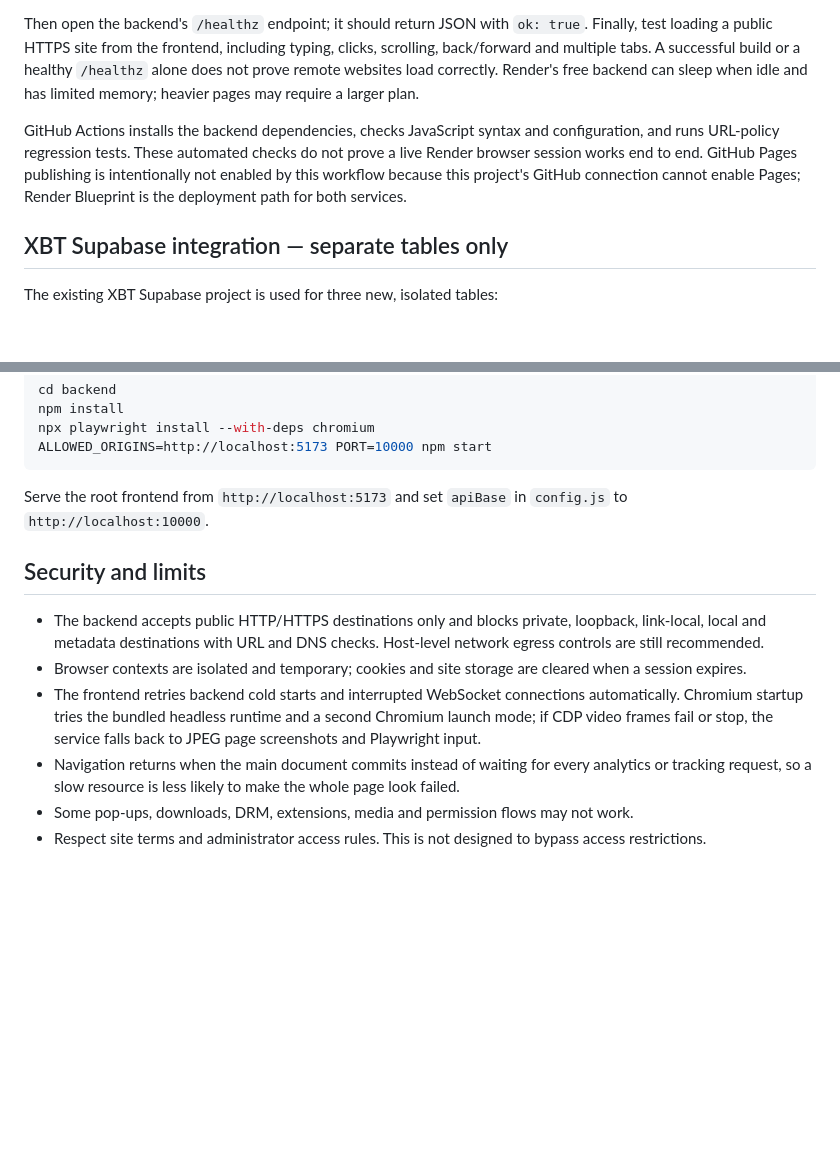
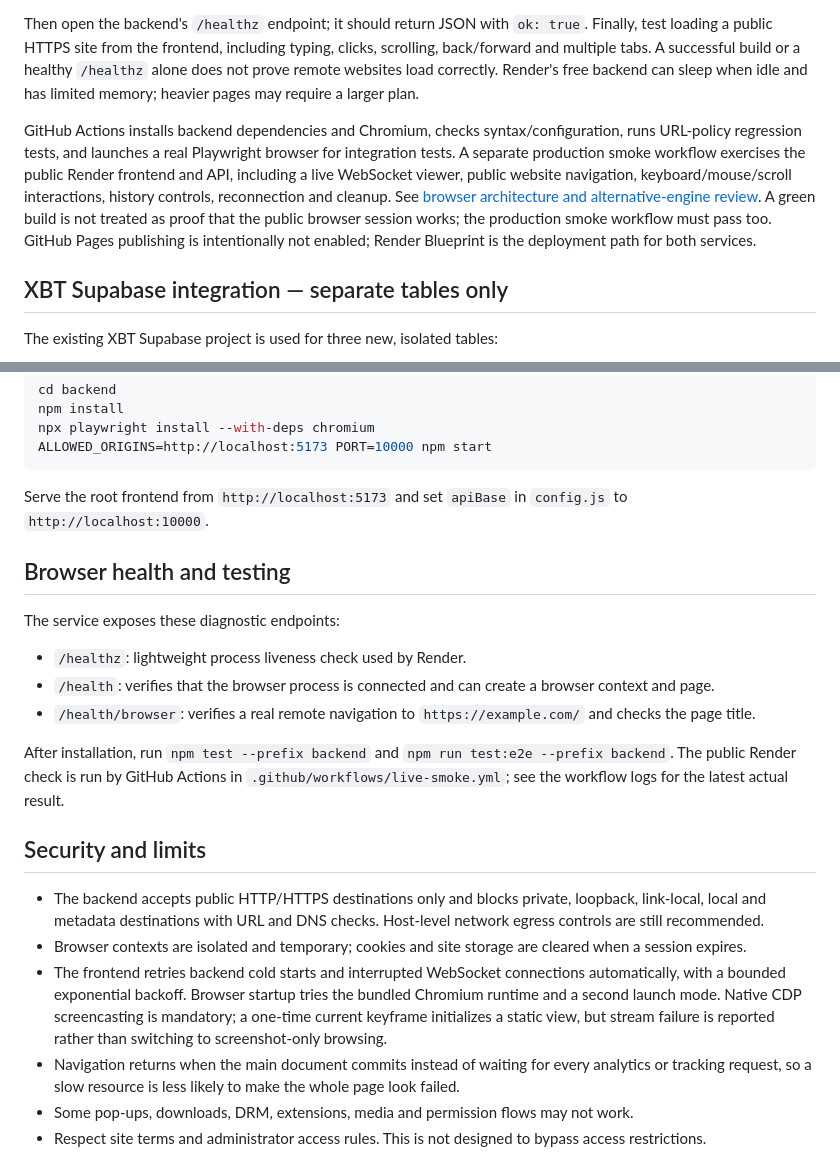
Before and after one commit to schoolinoneedition/browse2browse-cloud, a Markdown page: README.md, 2 parts joined by grey strips. Rendered like a GitHub page; blank space fills up the shorter version.

Commit message:
Document the real browser tests and remove obsolete fallback claims

```diff
--- a/README.md
+++ b/README.md
@@ -15,7 +15,7 @@ The repo now defines both the static website and the browser backend in one Rend
 
 Then open the backend's `/healthz` endpoint; it should return JSON with `ok: true`. Finally, test loading a public HTTPS site from the frontend, including typing, clicks, scrolling, back/forward and multiple tabs. A successful build or a healthy `/healthz` alone does not prove remote websites load correctly. Render's free backend can sleep when idle and has limited memory; heavier pages may require a larger plan.
 
-GitHub Actions installs the backend dependencies, checks JavaScript syntax and configuration, and runs URL-policy regression tests. These automated checks do not prove a live Render browser session works end to end. GitHub Pages publishing is intentionally not enabled by this workflow because this project's GitHub connection cannot enable Pages; Render Blueprint is the deployment path for both services.
+GitHub Actions installs backend dependencies and Chromium, checks syntax/configuration, runs URL-policy regression tests, and launches a real Playwright browser for integration tests. A separate production smoke workflow exercises the public Render frontend and API, including a live WebSocket viewer, public website navigation, keyboard/mouse/scroll interactions, history controls, reconnection and cleanup. See [browser architecture and alternative-engine review](docs/browser-architecture.md). A green build is not treated as proof that the public browser session works; the production smoke workflow must pass too. GitHub Pages publishing is intentionally not enabled; Render Blueprint is the deployment path for both services.
 
 ## XBT Supabase integration — separate tables only
 
@@ -44,11 +44,21 @@ ALLOWED_ORIGINS=http://localhost:5173 PORT=10000 npm start
 
 Serve the root frontend from `http://localhost:5173` and set `apiBase` in `config.js` to `http://localhost:10000`.
 
+## Browser health and testing
+
+The service exposes these diagnostic endpoints:
+
+- `/healthz`: lightweight process liveness check used by Render.
+- `/health`: verifies that the browser process is connected and can create a browser context and page.
+- `/health/browser`: verifies a real remote navigation to `https://example.com/` and checks the page title.
+
+After installation, run `npm test --prefix backend` and `npm run test:e2e --prefix backend`. The public Render check is run by GitHub Actions in `.github/workflows/live-smoke.yml`; see the workflow logs for the latest actual result.
+
 ## Security and limits
 
 - The backend accepts public HTTP/HTTPS destinations only and blocks private, loopback, link-local, local and metadata destinations with URL and DNS checks. Host-level network egress controls are still recommended.
 - Browser contexts are isolated and temporary; cookies and site storage are cleared when a session expires.
-- The frontend retries backend cold starts and interrupted WebSocket connections automatically. Chromium startup tries the bundled headless runtime and a second Chromium launch mode; if CDP video frames fail or stop, the service falls back to JPEG page screenshots and Playwright input.
+- The frontend retries backend cold starts and interrupted WebSocket connections automatically, with a bounded exponential backoff. Browser startup tries the bundled Chromium runtime and a second launch mode. Native CDP screencasting is mandatory; a one-time current keyframe initializes a static view, but stream failure is reported rather than switching to screenshot-only browsing.
 - Navigation returns when the main document commits instead of waiting for every analytics or tracking request, so a slow resource is less likely to make the whole page look failed.
 - Some pop-ups, downloads, DRM, extensions, media and permission flows may not work.
 - Respect site terms and administrator access rules. This is not designed to bypass access restrictions.
```
